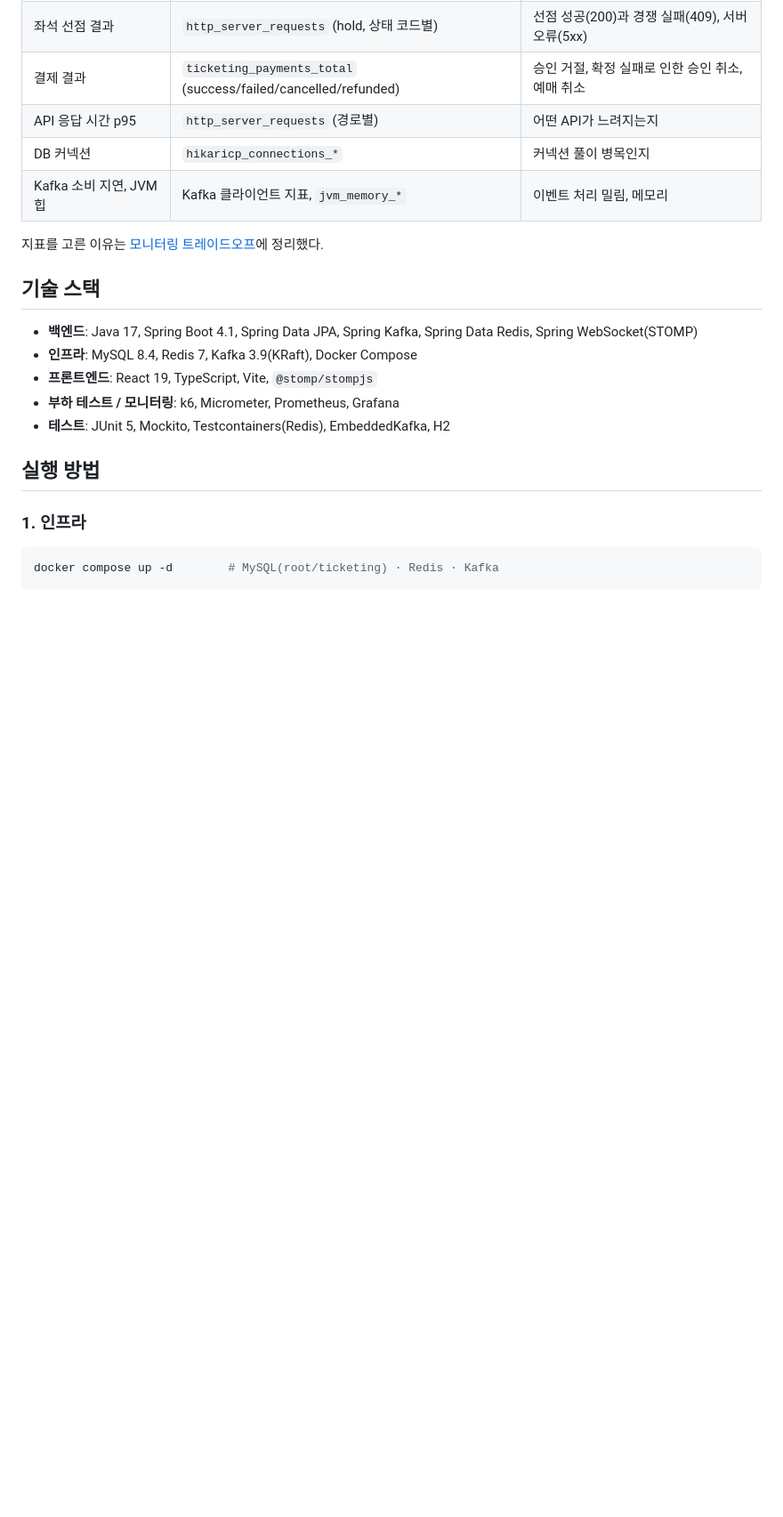
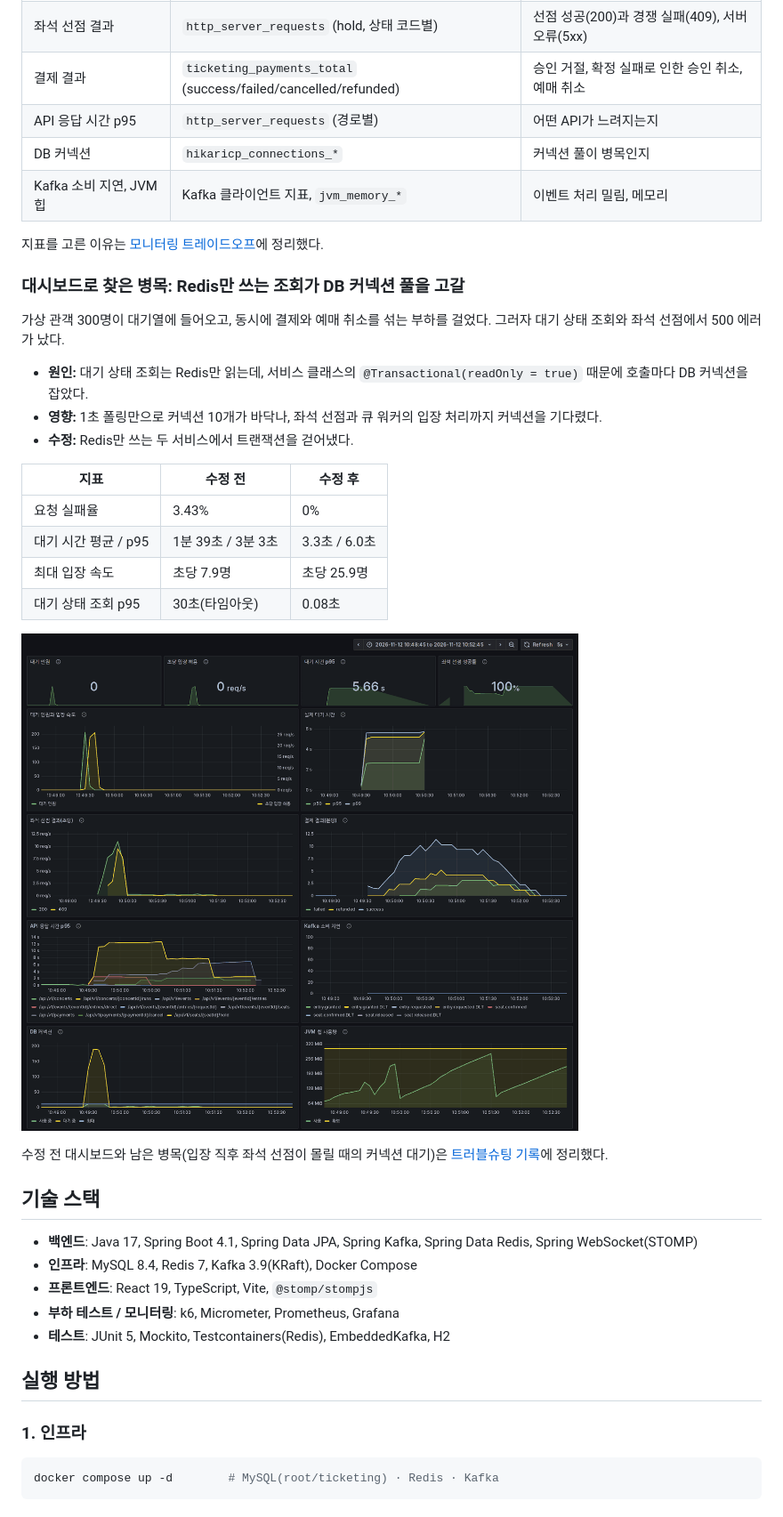
Before and after one commit to jun0x2dev/ticketing-simulator, a Markdown page: README.md, the part around one of its changes. Shown at 89% size. GitHub-like rendering; pictures changed too: docs/monitoring-after.png (added); blank space fills up the shorter version.

```diff
--- a/README.md
+++ b/README.md
@@ -121,6 +121,25 @@ k6로 부하를 거는 동안 Grafana 대시보드에서 아래 지표를 5초
 | Kafka 소비 지연, JVM 힙 | Kafka 클라이언트 지표, `jvm_memory_*` | 이벤트 처리 밀림, 메모리 |
 
 지표를 고른 이유는 [모니터링 트레이드오프](./docs/trade-offs/2026-11-12-monitoring-prometheus-grafana.md)에 정리했다.
+
+### 대시보드로 찾은 병목: Redis만 쓰는 조회가 DB 커넥션 풀을 고갈
+
+가상 관객 300명이 대기열에 들어오고, 동시에 결제와 예매 취소를 섞는 부하를 걸었다. 그러자 대기 상태 조회와 좌석 선점에서 500 에러가 났다.
+
+- **원인:** 대기 상태 조회는 Redis만 읽는데, 서비스 클래스의 `@Transactional(readOnly = true)` 때문에 호출마다 DB 커넥션을 잡았다.
+- **영향:** 1초 폴링만으로 커넥션 10개가 바닥나, 좌석 선점과 큐 워커의 입장 처리까지 커넥션을 기다렸다.
+- **수정:** Redis만 쓰는 두 서비스에서 트랜잭션을 걷어냈다.
+
+| 지표 | 수정 전 | 수정 후 |
+|---|---|---|
+| 요청 실패율 | 3.43% | 0% |
+| 대기 시간 평균 / p95 | 1분 39초 / 3분 3초 | 3.3초 / 6.0초 |
+| 최대 입장 속도 | 초당 7.9명 | 초당 25.9명 |
+| 대기 상태 조회 p95 | 30초(타임아웃) | 0.08초 |
+
+![수정 후 대시보드](./docs/monitoring-after.png)
+
+수정 전 대시보드와 남은 병목(입장 직후 좌석 선점이 몰릴 때의 커넥션 대기)은 [트러블슈팅 기록](./docs/troubleshooting/2026-11-12-redis-only-service-exhausts-db-pool.md)에 정리했다.
 
 ## 기술 스택
 
```
Also changed, not shown: other parts of README.md (+1 -0 lines), docs/troubleshooting/2026-11-12-redis-only-service-exhausts-db-pool.md (added, +69 -0 lines), docs/monitoring-before.png (added), 4 other files.
